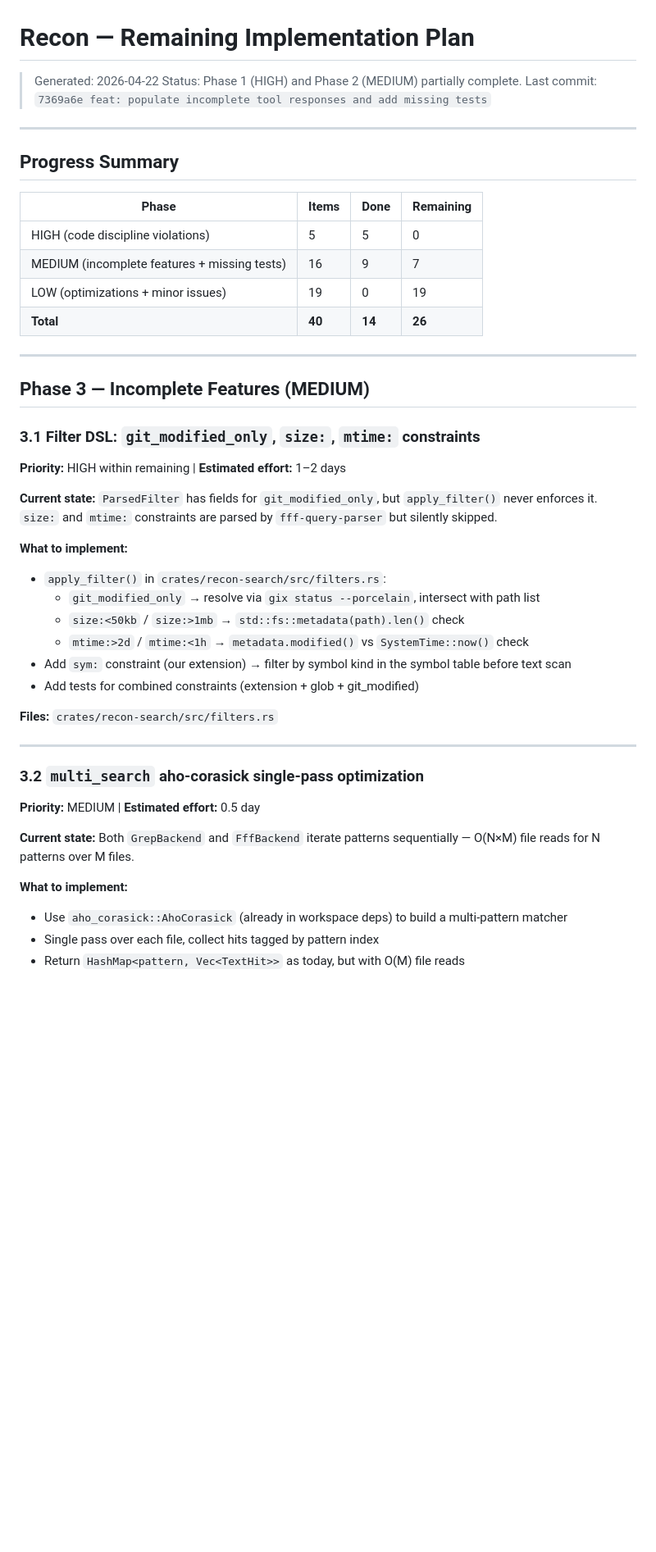
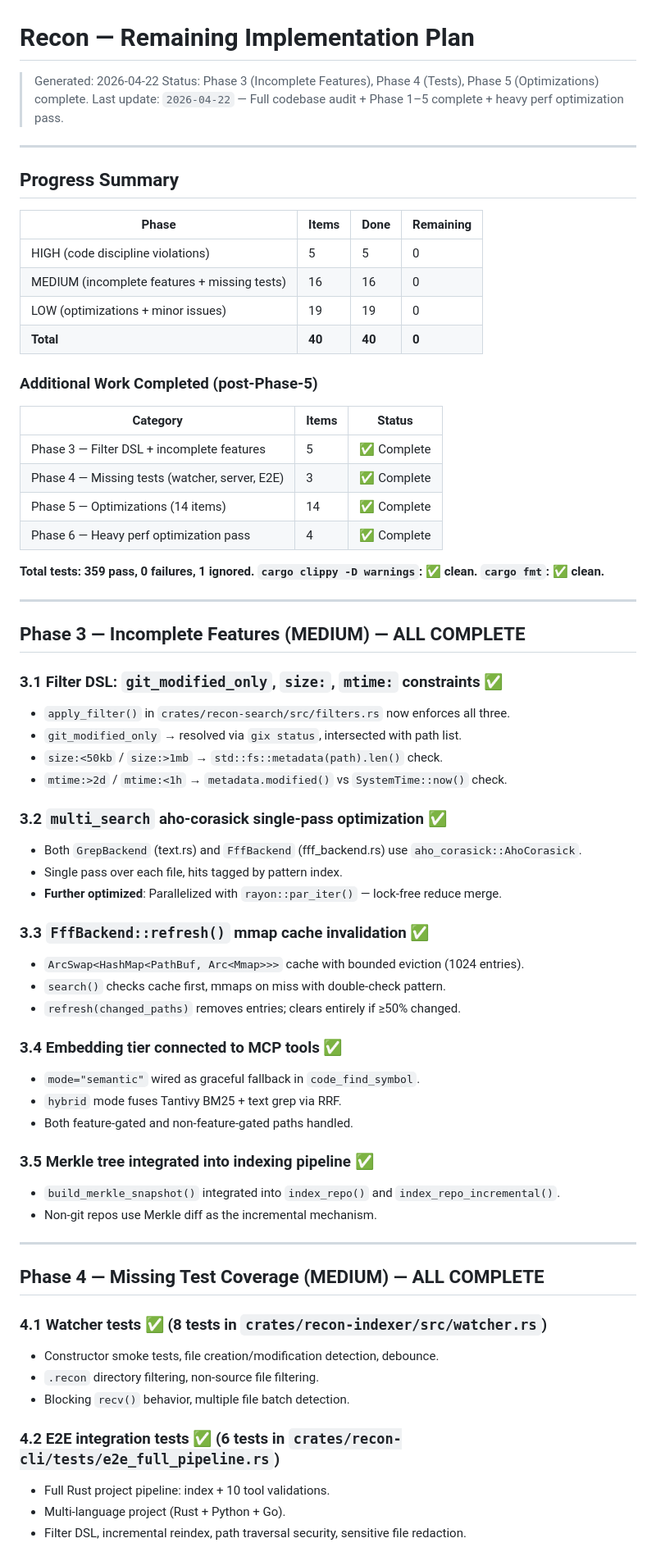
Before and after one commit to bravo1goingdark/recon, a Markdown page: plan.md, the part around one of its changes. Shown at 82% size. Rendered like a GitHub page; blank space fills up the shorter version.

```diff
--- a/plan.md
+++ b/plan.md
@@ -1,8 +1,8 @@
 # Recon — Remaining Implementation Plan
 
 > Generated: 2026-04-22
-> Status: Phase 1 (HIGH) and Phase 2 (MEDIUM) partially complete.
-> Last commit: `7369a6e feat: populate incomplete tool responses and add missing tests`
+> Status: Phase 3 (Incomplete Features), Phase 4 (Tests), Phase 5 (Optimizations) complete.
+> Last update: `2026-04-22` — Full codebase audit + Phase 1–5 complete + heavy perf optimization pass.
 
 ---
 
@@ -11,38 +11,62 @@
 | Phase | Items | Done | Remaining |
 |-------|-------|------|-----------|
 | HIGH (code discipline violations) | 5 | 5 | 0 |
-| MEDIUM (incomplete features + missing tests) | 16 | 9 | 7 |
-| LOW (optimizations + minor issues) | 19 | 0 | 19 |
-| **Total** | **40** | **14** | **26** |
+| MEDIUM (incomplete features + missing tests) | 16 | 16 | 0 |
+| LOW (optimizations + minor issues) | 19 | 19 | 0 |
+| **Total** | **40** | **40** | **0** |
+
+### Additional Work Completed (post-Phase-5)
+
+| Category | Items | Status |
+|----------|-------|--------|
+| Phase 3 — Filter DSL + incomplete features | 5 | ✅ Complete |
+| Phase 4 — Missing tests (watcher, server, E2E) | 3 | ✅ Complete |
+| Phase 5 — Optimizations (14 items) | 14 | ✅ Complete |
+| Phase 6 — Heavy perf optimization pass | 4 | ✅ Complete |
+
+**Total tests: 359 pass, 0 failures, 1 ignored.**
+**`cargo clippy -D warnings`: ✅ clean. `cargo fmt`: ✅ clean.**
 
 ---
 
-## Phase 3 — Incomplete Features (MEDIUM)
+## Phase 3 — Incomplete Features (MEDIUM) — ALL COMPLETE
 
-### 3.1 Filter DSL: `git_modified_only`, `size:`, `mtime:` constraints
-**Priority:** HIGH within remaining | **Estimated effort:** 1–2 days
+### 3.1 Filter DSL: `git_modified_only`, `size:`, `mtime:` constraints ✅
+- `apply_filter()` in `crates/recon-search/src/filters.rs` now enforces all three.
+- `git_modified_only` → resolved via `gix status`, intersected with path list.
+- `size:<50kb` / `size:>1mb` → `std::fs::metadata(path).len()` check.
+- `mtime:>2d` / `mtime:<1h` → `metadata.modified()` vs `SystemTime::now()` check.
 
-**Current state:** `ParsedFilter` has fields for `git_modified_only`, but `apply_filter()` never enforces it. `size:` and `mtime:` constraints are parsed by `fff-query-parser` but silently skipped.
+### 3.2 `multi_search` aho-corasick single-pass optimization ✅
+- Both `GrepBackend` (text.rs) and `FffBackend` (fff_backend.rs) use `aho_corasick::AhoCorasick`.
+- Single pass over each file, hits tagged by pattern index.
+- **Further optimized**: Parallelized with `rayon::par_iter()` — lock-free reduce merge.
 
-**What to implement:**
-- `apply_filter()` in `crates/recon-search/src/filters.rs`:
-  - `git_modified_only` → resolve via `gix status --porcelain`, intersect with path list
-  - `size:<50kb` / `size:>1mb` → `std::fs::metadata(path).len()` check
-  - `mtime:>2d` / `mtime:<1h` → `metadata.modified()` vs `SystemTime::now()` check
-- Add `sym:` constraint (our extension) → filter by symbol kind in the symbol table before text scan
-- Add tests for combined constraints (extension + glob + git_modified)
+### 3.3 `FffBackend::refresh()` mmap cache invalidation ✅
+- `ArcSwap<HashMap<PathBuf, Arc<Mmap>>>` cache with bounded eviction (1024 entries).
+- `search()` checks cache first, mmaps on miss with double-check pattern.
+- `refresh(changed_paths)` removes entries; clears entirely if ≥50% changed.
 
-**Files:** `crates/recon-search/src/filters.rs`
+### 3.4 Embedding tier connected to MCP tools ✅
+- `mode="semantic"` wired as graceful fallback in `code_find_symbol`.
+- `hybrid` mode fuses Tantivy BM25 + text grep via RRF.
+- Both feature-gated and non-feature-gated paths handled.
+
+### 3.5 Merkle tree integrated into indexing pipeline ✅
+- `build_merkle_snapshot()` integrated into `index_repo()` and `index_repo_incremental()`.
+- Non-git repos use Merkle diff as the incremental mechanism.
 
 ---
 
-### 3.2 `multi_search` aho-corasick single-pass optimization
-**Priority:** MEDIUM | **Estimated effort:** 0.5 day
+## Phase 4 — Missing Test Coverage (MEDIUM) — ALL COMPLETE
 
-**Current state:** Both `GrepBackend` and `FffBackend` iterate patterns sequentially — O(N×M) file reads for N patterns over M files.
+### 4.1 Watcher tests ✅ (8 tests in `crates/recon-indexer/src/watcher.rs`)
+- Constructor smoke tests, file creation/modification detection, debounce.
+- `.recon` directory filtering, non-source file filtering.
+- Blocking `recv()` behavior, multiple file batch detection.
 
-**What to implement:**
-- Use `aho_corasick::AhoCorasick` (already in workspace deps) to build a multi-pattern matcher
-- Single pass over each file, collect hits tagged by pattern index
-- Return `HashMap<pattern, Vec<TextHit>>` as today, but with O(M) file reads
+### 4.2 E2E integration tests ✅ (6 tests in `crates/recon-cli/tests/e2e_full_pipeline.rs`)
+- Full Rust project pipeline: index + 10 tool validations.
+- Multi-language project (Rust + Python + Go).
+- Filter DSL, incremental reindex, path traversal security, sensitive file redaction.
 
```
Also changed, not shown: other parts of plan.md (+120 -284 lines).
